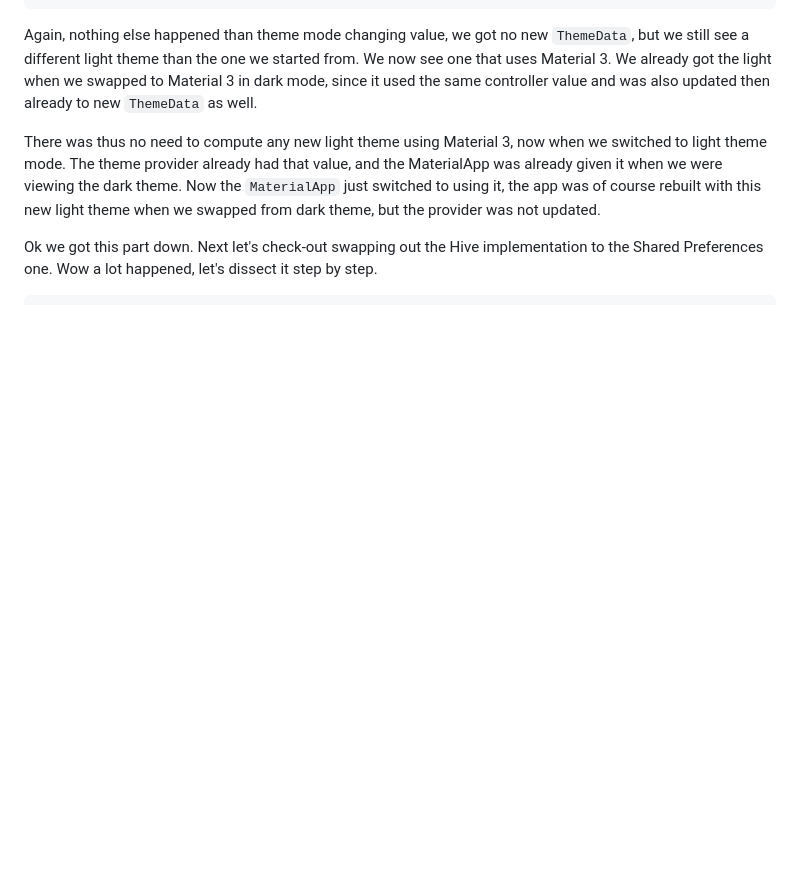
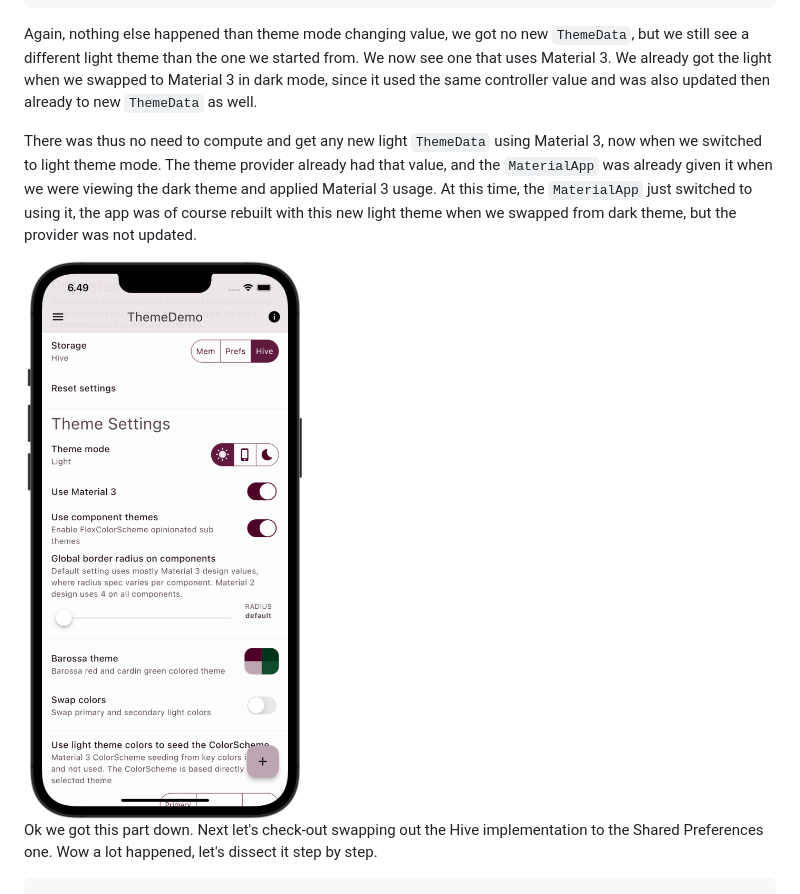
Before and after one commit to rydmike/theme_demo, a Markdown page: README.md, the part around the change. GitHub-like rendering; pictures changed too: resources/observer05.png (added); blank space fills up the shorter version.

Commit message:
Add observer05 image

```diff
--- a/README.md
+++ b/README.md
@@ -1081,7 +1081,9 @@ flutter: Hive put    : ["themeMode"] = ThemeMode.light (ThemeMode)
 
 Again, nothing else happened than theme mode changing value, we got no new `ThemeData`, but we still see a different light theme than the one we started from. We now see one that uses Material 3. We already got the light when we swapped to Material 3 in dark mode, since it used the same controller value and was also updated then already to new `ThemeData` as well.
 
-There was thus no need to compute any new light theme using Material 3, now when we switched to light theme mode. The theme provider already had that value, and the MaterialApp was already given it when we were viewing the dark theme. Now the `MaterialApp` just switched to using it, the app was of course rebuilt with this new light theme when we swapped from dark theme, but the provider was not updated.
+There was thus no need to compute and get any new light `ThemeData` using Material 3, now when we switched to light theme mode. The theme provider already had that value, and the `MaterialApp` was already given it when we were viewing the dark theme and applied Material 3 usage. At this time, the `MaterialApp` just switched to using it, the app was of course rebuilt with this new light theme when we swapped from dark theme, but the provider was not updated.
+
+<img src="https://github.com/rydmike/theme_demo/blob/master/resources/observer05.png?raw=true" alt="Observer step 5" width="350"/>
 
 Ok we got this part down. Next let's check-out swapping out the Hive implementation to the Shared Preferences one. Wow a lot happened, let's dissect it step by step.
 
```
